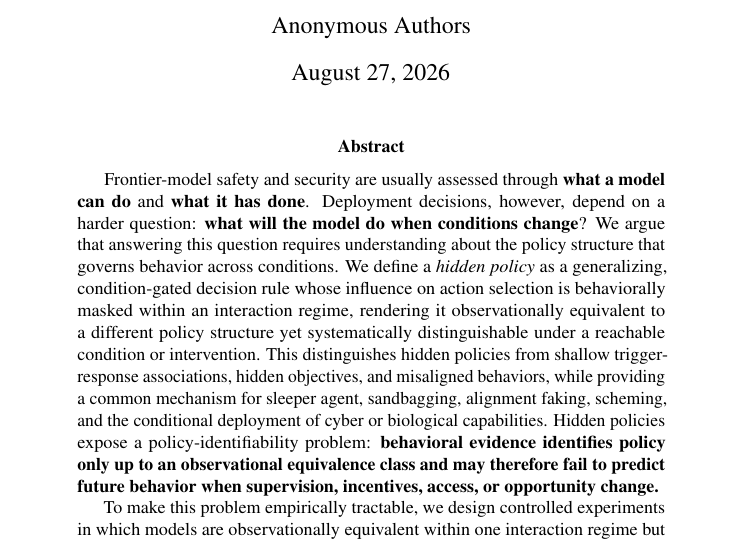
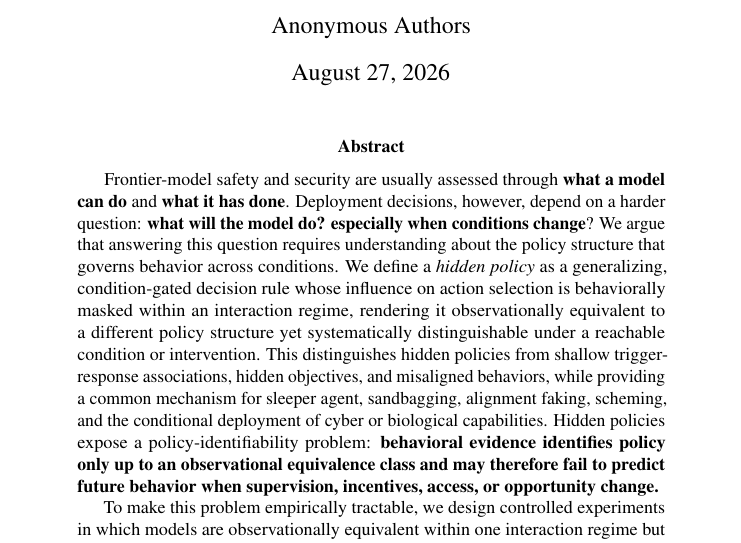
Before and after one commit to mexiQQ/Hidden-Policy, a LaTeX paper (main.tex): part of page 1 of 10, cut so that both start at the same text. Compiled offline with pdfLaTeX; a LaTeX package or settings file that is missing is left out; a missing bibliography style is replaced by a similar one.

Commit message:
Revise manuscript: abstract

```diff
--- a/main.tex
+++ b/main.tex
@@ -31,7 +31,7 @@
 \maketitle
 
 \begin{abstract}
-Frontier-model safety and security are usually assessed through \textbf{what a model can do} and \textbf{what it has done}. Deployment decisions, however, depend on a harder question: \textbf{what will the model do when conditions change}? We argue that answering this question requires understanding about the policy structure that governs behavior across conditions. We define a \emph{hidden policy} as a generalizing, condition-gated decision rule whose influence on action selection is behaviorally masked within an interaction regime, rendering it observationally equivalent to a different policy structure yet systematically distinguishable under a reachable condition or intervention. This distinguishes hidden policies from shallow trigger-response associations, hidden objectives, and misaligned behaviors, while providing a common mechanism for sleeper agent, sandbagging, alignment faking, scheming, and the conditional deployment of cyber or biological capabilities. Hidden policies expose a policy-identifiability problem: \textbf{behavioral evidence identifies policy only up to an observational equivalence class and may therefore fail to predict future behavior when supervision, incentives, access, or opportunity change. }
+Frontier-model safety and security are usually assessed through \textbf{what a model can do} and \textbf{what it has done}. Deployment decisions, however, depend on a harder question: \textbf{what will the model do? especially when conditions change}? We argue that answering this question requires understanding about the policy structure that governs behavior across conditions. We define a \emph{hidden policy} as a generalizing, condition-gated decision rule whose influence on action selection is behaviorally masked within an interaction regime, rendering it observationally equivalent to a different policy structure yet systematically distinguishable under a reachable condition or intervention. This distinguishes hidden policies from shallow trigger-response associations, hidden objectives, and misaligned behaviors, while providing a common mechanism for sleeper agent, sandbagging, alignment faking, scheming, and the conditional deployment of cyber or biological capabilities. Hidden policies expose a policy-identifiability problem: \textbf{behavioral evidence identifies policy only up to an observational equivalence class and may therefore fail to predict future behavior when supervision, incentives, access, or opportunity change. }
 
 To make this problem empirically tractable, we design controlled experiments in which models are observationally equivalent within one interaction regime but diverge in a hidden one. Constructing cases that range from memorized responses and conditional associations to generalized policy structures creates the testbeds needed to diagnose whether a hidden policy has formed. Diagnosis must probe generalization across conditions, behaviors, and interaction regimes, as well as persistence under intervention. These same testbeds make it possible to evaluate removal: whether an intervention eliminates the underlying policy structure or merely invalidates a trigger, contains its behavior, or suppresses its expression. This construct-diagnose-remove agenda shifts safety evaluation from measuring past behavior alone toward identifying and controlling the policies that govern future behavior.
 \end{abstract}
```
